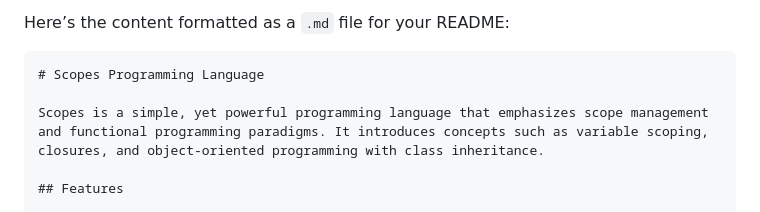
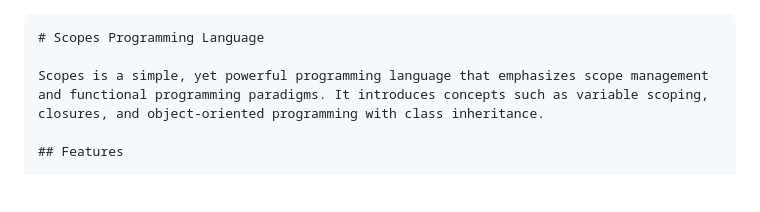
Before and after one commit to RohinJoshi1/Jasper, a Markdown page: README.md, the part around the change. GitHub-like rendering; blank space fills up the shorter version.

````diff
--- a/README.md
+++ b/README.md
@@ -1,4 +1,3 @@
-Here’s the content formatted as a `.md` file for your README:
 
 ```markdown
 # Scopes Programming Language
````
